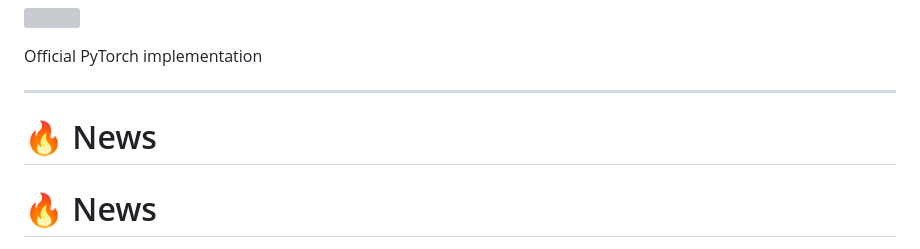
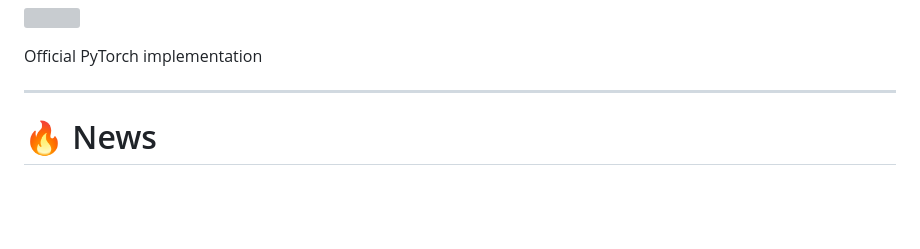
Before and after one commit to HashmatShadab/HSAT, a Markdown page: Readme.MD, the part around the change. Drawn GitHub-style; blank space fills up the shorter version; grey boxes are pictures that could not be loaded.

```diff
--- a/Readme.MD
+++ b/Readme.MD
@@ -26,7 +26,6 @@ Official PyTorch implementation
 
 <hr />
 
-# 🔥 News
 
 # 🔥 News
 
```
